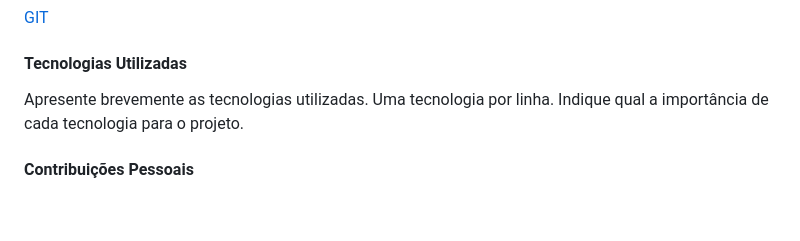
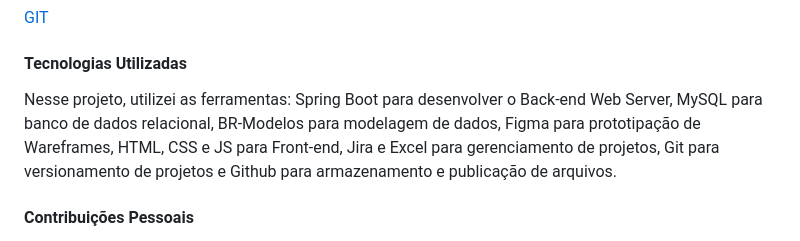
Before and after one commit to santosjhony12/bertoti, a Markdown page: Metodologia de pesquisa/Readme.md, the part around one of its changes. GitHub-like rendering; blank space fills up the shorter version.

```diff
--- a/Metodologia de pesquisa/Readme.md
+++ b/Metodologia de pesquisa/Readme.md
@@ -20,7 +20,7 @@ Fale sobre o projeto desenvolvido. Apresente a empresa parceira, o problema e a
 [GIT](https://www.git.com)
 
 #### Tecnologias Utilizadas
-Apresente brevemente as tecnologias utilizadas. Uma tecnologia por linha. Indique qual a importância de cada tecnologia para o projeto.
+Nesse projeto, utilizei as ferramentas: Spring Boot para desenvolver o Back-end Web Server, MySQL para banco de dados relacional, BR-Modelos para modelagem de dados, Figma para prototipação de Wareframes, HTML, CSS e JS para Front-end, Jira e Excel para gerenciamento de projetos, Git para versionamento de projetos e Github para armazenamento e publicação de arquivos.
 
 #### Contribuições Pessoais
 - Durante o projeto desenvolvi como back-end, front-end  e Scrum master. Fui responsável por criação de endpoints de rastreabilidade de usuário dentro do sistema, processamento e leitura de arquivos CSV, padronização de estilos no front-end, estruturação dos modelos conceituais e lógicos de banco de dados e acompanhamento de desenvolvimento da equipe de programação.
```
Also changed, not shown: other parts of Metodologia de pesquisa/Readme.md (+11 -6 lines).
